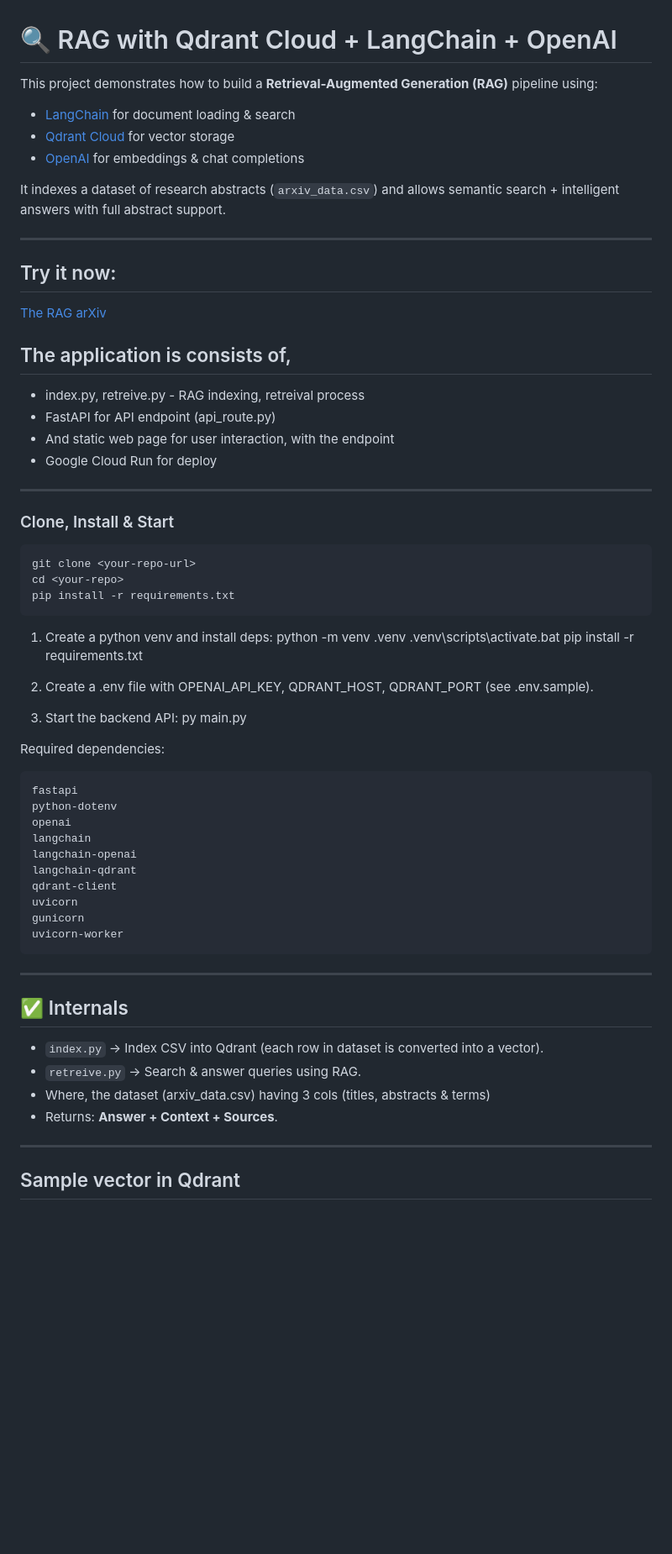
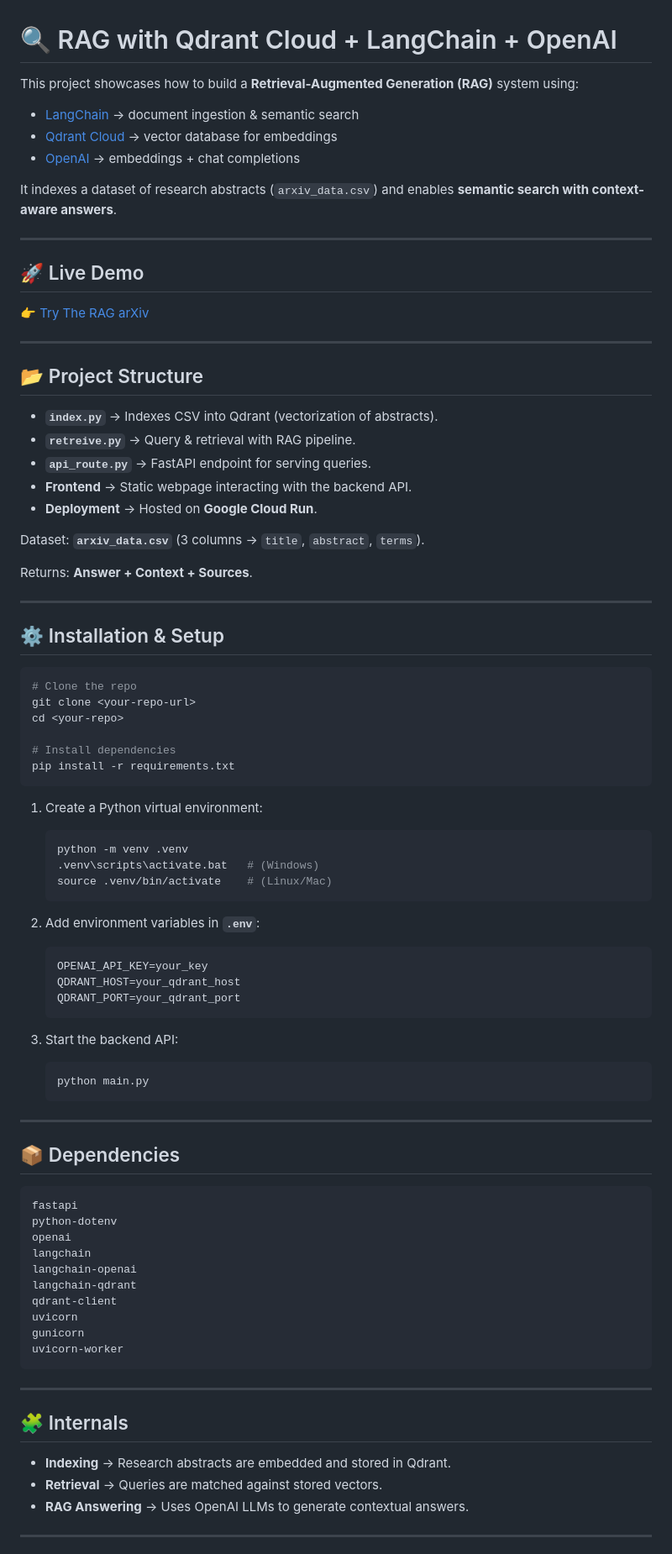
Before and after one commit to maran-t/rag-arxiv, a Markdown page: README.md, the part around one of its changes. Shown at 84% size. GitHub-like rendering; blank space fills up the shorter version.

````diff
--- a/README.md
+++ b/README.md
@@ -1,45 +1,65 @@
 # 🔍 RAG with Qdrant Cloud + LangChain + OpenAI
 
-This project demonstrates how to build a **Retrieval-Augmented Generation (RAG)** pipeline using:
+This project showcases how to build a **Retrieval-Augmented Generation (RAG)** system using:
 
-- [LangChain](https://www.langchain.com/) for document loading & search
-- [Qdrant Cloud](https://qdrant.tech/) for vector storage
-- [OpenAI](https://platform.openai.com/) for embeddings & chat completions
+- [LangChain](https://www.langchain.com/) → document ingestion & semantic search
+- [Qdrant Cloud](https://qdrant.tech/) → vector database for embeddings
+- [OpenAI](https://platform.openai.com/) → embeddings + chat completions
 
-It indexes a dataset of research abstracts (`arxiv_data.csv`) and allows semantic search + intelligent answers with full abstract support.
+It indexes a dataset of research abstracts (`arxiv_data.csv`) and enables **semantic search with context-aware answers**.
 
 ---
 
-## Try it now:
-[The RAG arXiv](https://rag-app-553009859168.us-central1.run.app/)
-
-## The application is consists of,
-   - index.py, retreive.py - RAG indexing, retreival process
-   - FastAPI for API endpoint (api_route.py)
-   - And static web page for user interaction, with the endpoint
-   - Google Cloud Run for deploy
+## 🚀 Live Demo
+👉 [Try The RAG arXiv](https://rag-app-553009859168.us-central1.run.app/)
 
 ---
 
-### Clone, Install & Start
+## 📂 Project Structure
+- **`index.py`** → Indexes CSV into Qdrant (vectorization of abstracts).
+- **`retreive.py`** → Query & retrieval with RAG pipeline.
+- **`api_route.py`** → FastAPI endpoint for serving queries.
+- **Frontend** → Static webpage interacting with the backend API.
+- **Deployment** → Hosted on **Google Cloud Run**.
+
+Dataset: **`arxiv_data.csv`** (3 columns → `title`, `abstract`, `terms`).
+
+Returns: **Answer + Context + Sources**.
+
+---
+
+## ⚙️ Installation & Setup
 ```bash
+# Clone the repo
 git clone <your-repo-url>
 cd <your-repo>
+
+# Install dependencies
 pip install -r requirements.txt
 ```
 
-1. Create a python venv and install deps:
+1. Create a Python virtual environment:
+   ```bash
    python -m venv .venv
-   .venv\scripts\activate.bat
-   pip install -r requirements.txt
+   .venv\scripts\activate.bat   # (Windows)
+   source .venv/bin/activate    # (Linux/Mac)
+   ```
 
-2. Create a .env file with OPENAI_API_KEY, QDRANT_HOST, QDRANT_PORT (see .env.sample).
+2. Add environment variables in **`.env`**:
+   ```
+   OPENAI_API_KEY=your_key
+   QDRANT_HOST=your_qdrant_host
+   QDRANT_PORT=your_qdrant_port
+   ```
 
 3. Start the backend API:
-   py main.py
+   ```bash
+   python main.py
+   ```
 
+---
 
-Required dependencies:
+## 📦 Dependencies
 ```
 fastapi
 python-dotenv
@@ -52,15 +72,13 @@ uvicorn
 gunicorn
 uvicorn-worker
 ```
+
 ---
 
-## ✅ Internals
-
-- `index.py` → Index CSV into Qdrant (each row in dataset is converted into a vector).
-- `retreive.py` → Search & answer queries using RAG.
-- Where, the dataset (arxiv_data.csv) having 3 cols (titles, abstracts & terms)
-- Returns: **Answer + Context + Sources**.
+## 🧩 Internals
+- **Indexing** → Research abstracts are embedded and stored in Qdrant.
+- **Retrieval** → Queries are matched against stored vectors.
+- **RAG Answering** → Uses OpenAI LLMs to generate contextual answers.
 
 ---
-## Sample vector in Qdrant
 
````
Also changed, not shown: other parts of README.md (+9 -49 lines).
